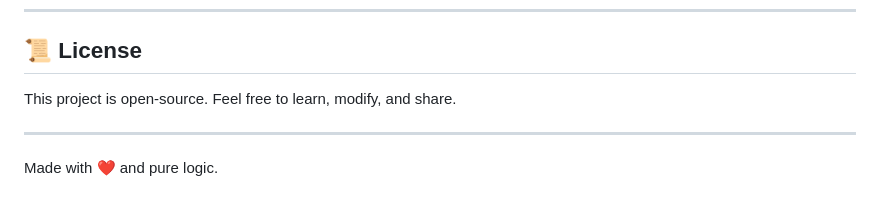
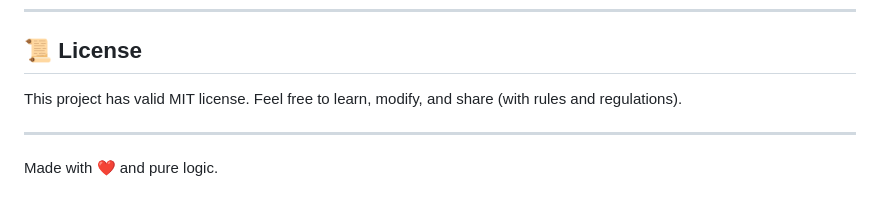
Before and after one commit to affan675/05_sudoku_forge_website, a Markdown page: README.md, the part around one of its changes. Drawn GitHub-style.

```diff
--- a/README.md
+++ b/README.md
@@ -115,7 +116,7 @@ Mother tongue: Bengali
 
 ## 📜 License
 
-This project is open‑source. Feel free to learn, modify, and share.
+This project has valid MIT license. Feel free to learn, modify, and share (with rules and regulations).
 
 ---
 
```
Also changed, not shown: other parts of README.md (+2 -1 lines).
